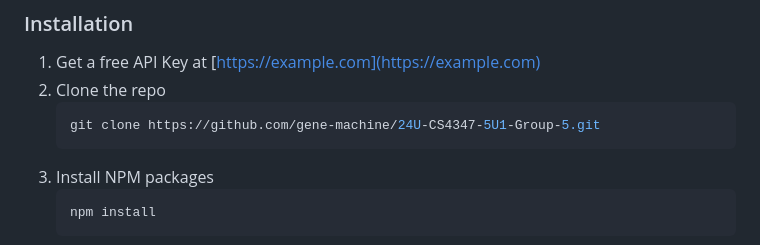
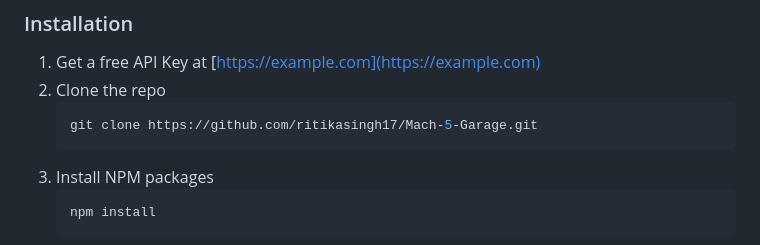
Before and after one commit to ritikasingh17/Mach-5-Garage, a Markdown page: README.md, the part around the change. Drawn GitHub-style.

````diff
--- a/README.md
+++ b/README.md
@@ -97,7 +97,7 @@ This is an example of how to list things you need to use the software and how to
 1. Get a free API Key at [https://example.com](https://example.com)
 2. Clone the repo
    ```sh
-   git clone https://github.com/gene-machine/24U-CS4347-5U1-Group-5.git
+   git clone https://github.com/ritikasingh17/Mach-5-Garage.git
    ```
 3. Install NPM packages
    ```sh
````
